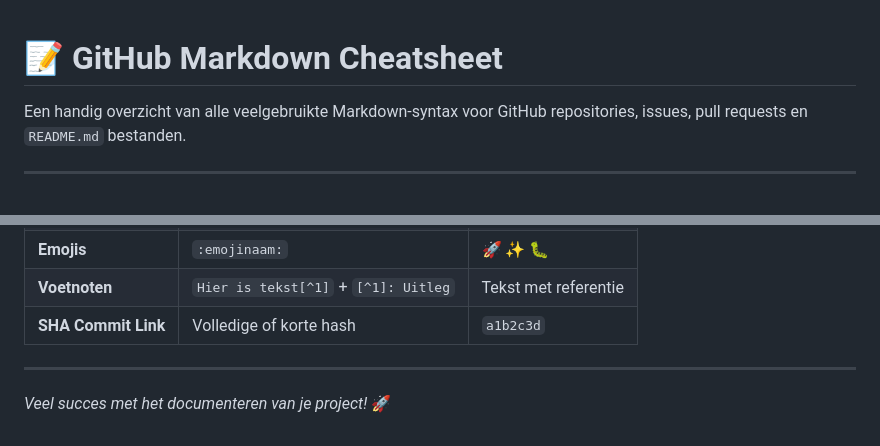
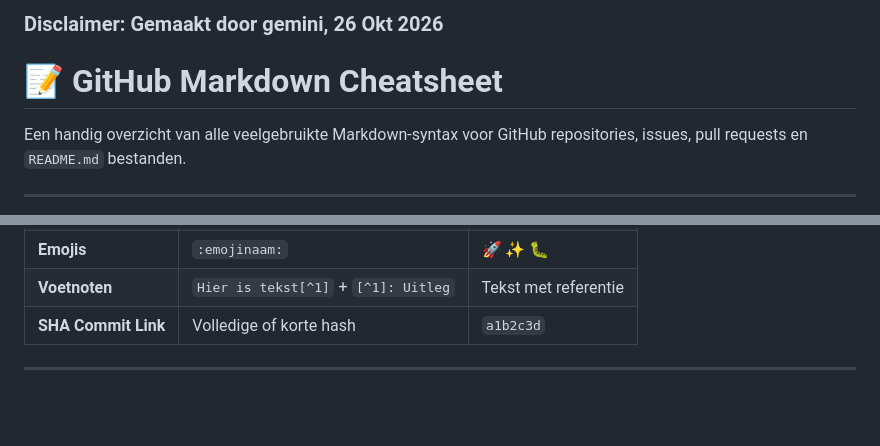
Before and after one commit to Theblock99onmc/theblock99onmc.github.io-INF-SE2-2026-2027, a Markdown page: MarkdownCheatsheet.md, 2 parts joined by grey strips. Drawn GitHub-style; blank space fills up the shorter version.

Commit message:
Rename github_markdown_cheatsheet.md to MarkdownCheatsheet.md
Renamed file and added disclaimer that it is AI generated.

```diff
--- a/github_markdown_cheatsheet.md
+++ b/MarkdownCheatsheet.md
@@ -1,3 +1,4 @@
+### Disclaimer: Gemaakt door gemini, 26 Okt 2026
 # 📝 GitHub Markdown Cheatsheet
 
 Een handig overzicht van alle veelgebruikte Markdown-syntax voor GitHub repositories, issues, pull requests en `README.md` bestanden.
@@ -199,5 +200,3 @@ Je kunt hier ook gewone **Markdown** in gebruiken!
 | **SHA Commit Link** | Volledige of korte hash | `a1b2c3d` |
 
 ---
-
-*Veel succes met het documenteren van je project!* 🚀
```
